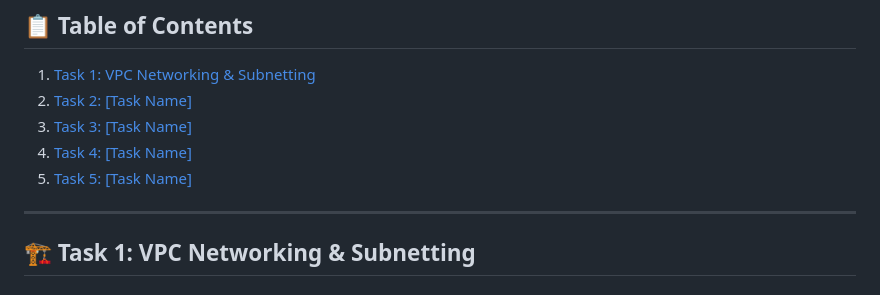
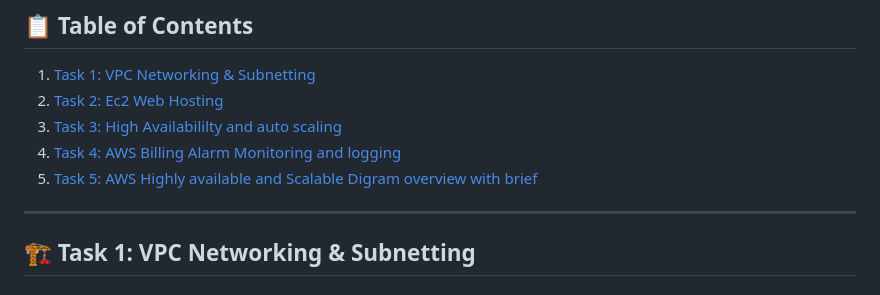
Before and after one commit to pravinsakhare/AWS-Infrastructure-Assessment, a Markdown page: README.md, the part around the change. Drawn GitHub-style.

Commit message:
Update task names in the README table of contents

```diff
--- a/README.md
+++ b/README.md
@@ -13,10 +13,10 @@ This repository contains my AWS infrastructure assessment showcasing hands-on ex
 ## 📋 Table of Contents
 
 1. [Task 1: VPC Networking & Subnetting](#task-1-vpc-networking--subnetting)
-2. [Task 2: [Task Name]](#task-2)
-3. [Task 3: [Task Name]](#task-3)
-4. [Task 4: [Task Name]](#task-4)
-5. [Task 5: [Task Name]](#task-5)
+2. [Task 2: Ec2 Web Hosting](#task-2)
+3. [Task 3: High Availabililty and auto scaling](#task-3)
+4. [Task 4: AWS Billing Alarm Monitoring and logging ](#task-4)
+5. [Task 5: AWS Highly available and Scalable Digram overview with brief](#task-5)
 
 ---
 
```
